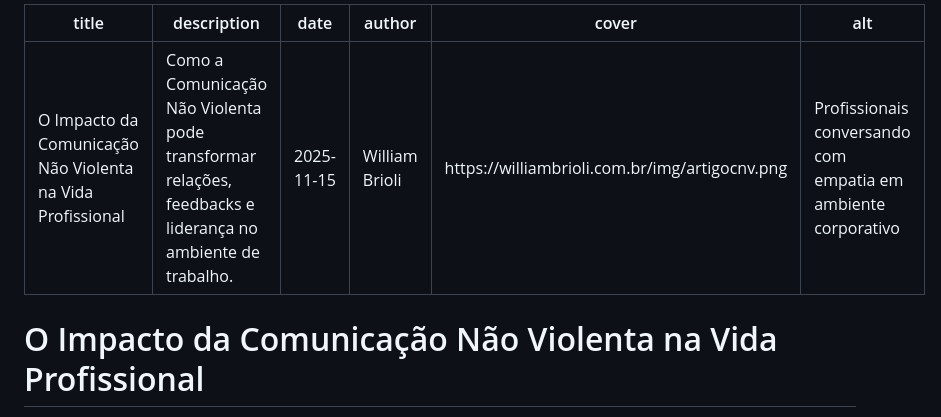
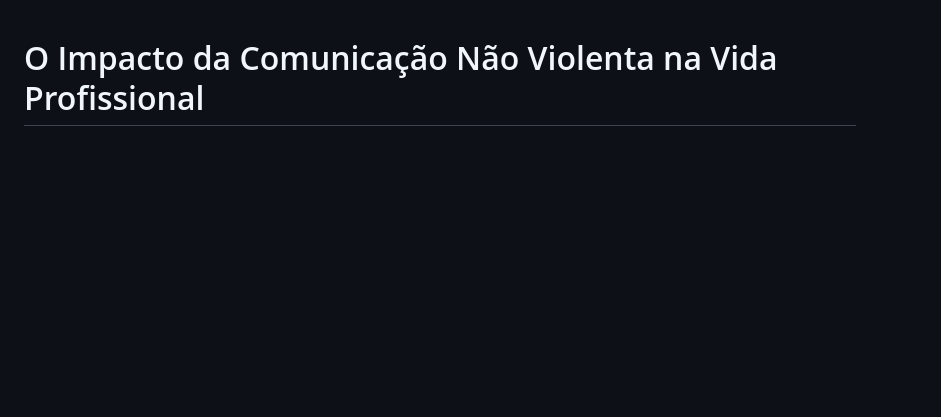
Before and after one commit to williambrioli/williambrioli.github.io, a Markdown page: posts/artigocnv.md, the part around the change. Rendered like a GitHub page; blank space fills up the shorter version.

```diff
--- a/posts/artigocnv1.md
+++ b/posts/artigocnv.md
@@ -1,16 +1,3 @@
----
-title: "O Impacto da Comunicação Não Violenta na Vida Profissional"
-description: "Como a Comunicação Não Violenta pode transformar relações, feedbacks e liderança no ambiente de trabalho."
-date: "2025-11-15"
-author: "William Brioli"
-cover: "https://williambrioli.com.br/img/artigocnv.png"
-alt: "Profissionais conversando com empatia em ambiente corporativo"
----
-
-
-
-
-
 # O Impacto da Comunicação Não Violenta na Vida Profissional
 
 No ambiente profissional, comunicar-se bem vai muito além de falar com clareza — envolve **escutar com empatia**, **reconhecer emoções** e **expressar-se sem atacar nem se submeter**.
```
